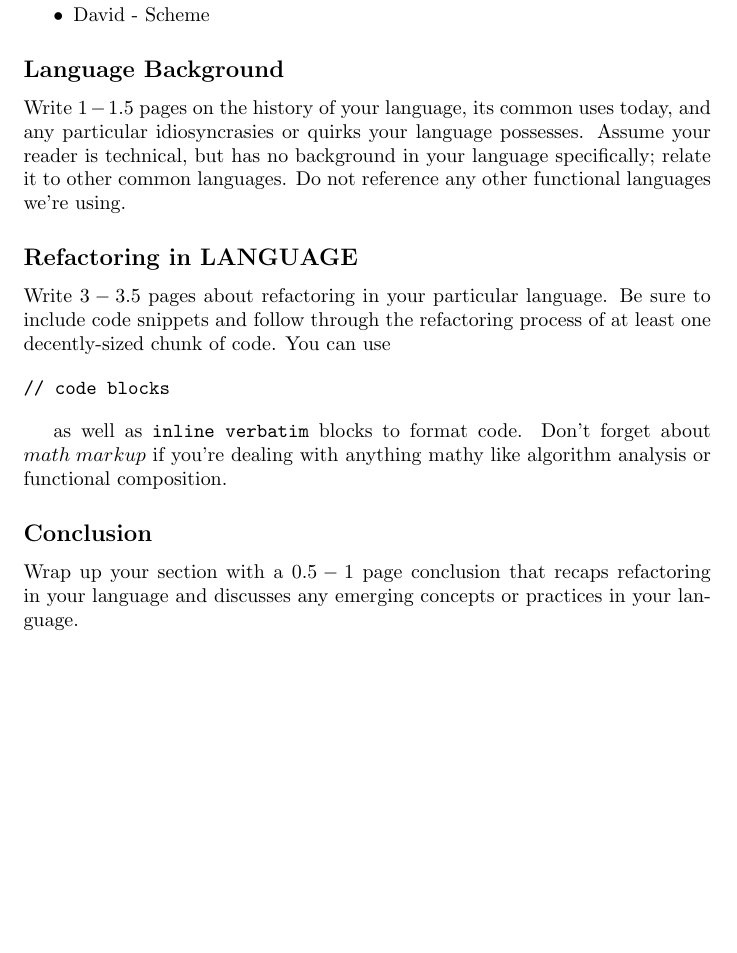
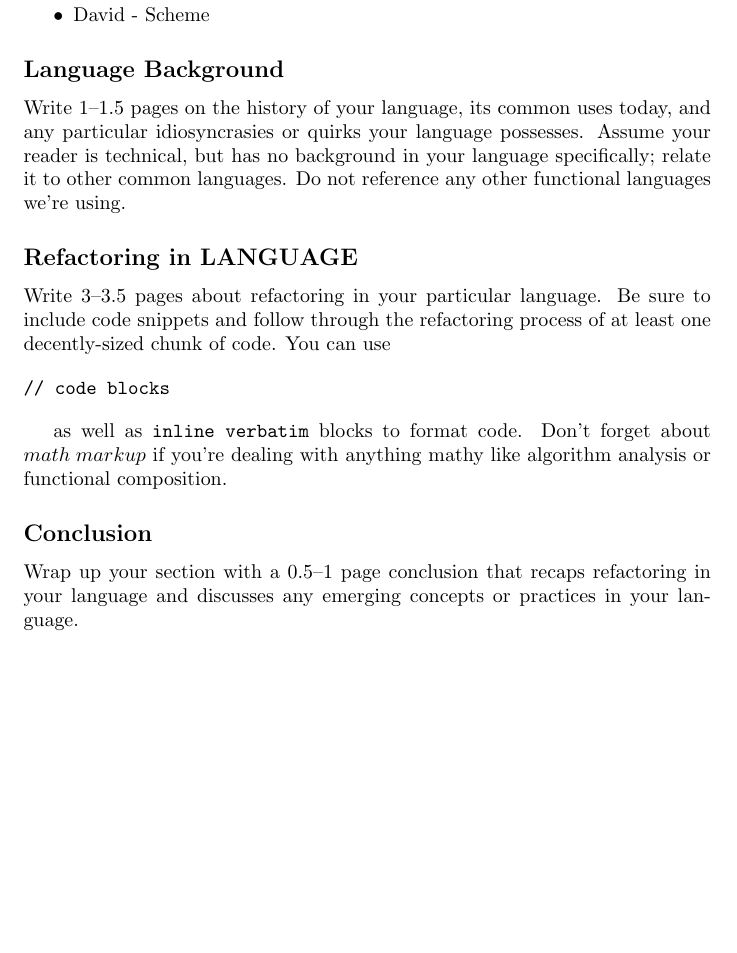
Before and after one commit to timothyekl/377FRTP, a LaTeX document (Template.tex): part of the page, cut so that both start at the same text. Compiled offline with pdfLaTeX.

Commit message:
Fixed Tim's grave typographical errors.

```diff
--- a/Template.tex
+++ b/Template.tex
@@ -27,11 +27,11 @@ You are responsible for at least \textbf{five pages} of paper on your language w
 
 \subsection*{Language Background}
 
-Write $1-1.5$ pages on the history of your language, its common uses today, and any particular idiosyncrasies or quirks your language possesses. Assume your reader is technical, but has no background in your language specifically; relate it to other common languages. Do not reference any other functional languages we're using.
+Write 1--1.5 pages on the history of your language, its common uses today, and any particular idiosyncrasies or quirks your language possesses. Assume your reader is technical, but has no background in your language specifically; relate it to other common languages. Do not reference any other functional languages we're using.
 
 \subsection*{Refactoring in LANGUAGE}
 
-Write $3-3.5$ pages about refactoring in your particular language. Be sure to include code snippets and follow through the refactoring process of at least one decently-sized chunk of code. You can use
+Write 3--3.5 pages about refactoring in your particular language. Be sure to include code snippets and follow through the refactoring process of at least one decently-sized chunk of code. You can use
 
 \begin{verbatim}
 // code blocks
@@ -41,6 +41,6 @@ as well as \verb!inline verbatim! blocks to format code. Don't forget about $mat
 
 \subsection*{Conclusion}
 
-Wrap up your section with a $0.5-1$ page conclusion that recaps refactoring in your language and discusses any emerging concepts or practices in your language.
+Wrap up your section with a 0.5--1 page conclusion that recaps refactoring in your language and discusses any emerging concepts or practices in your language.
 
 \end{document}
```
